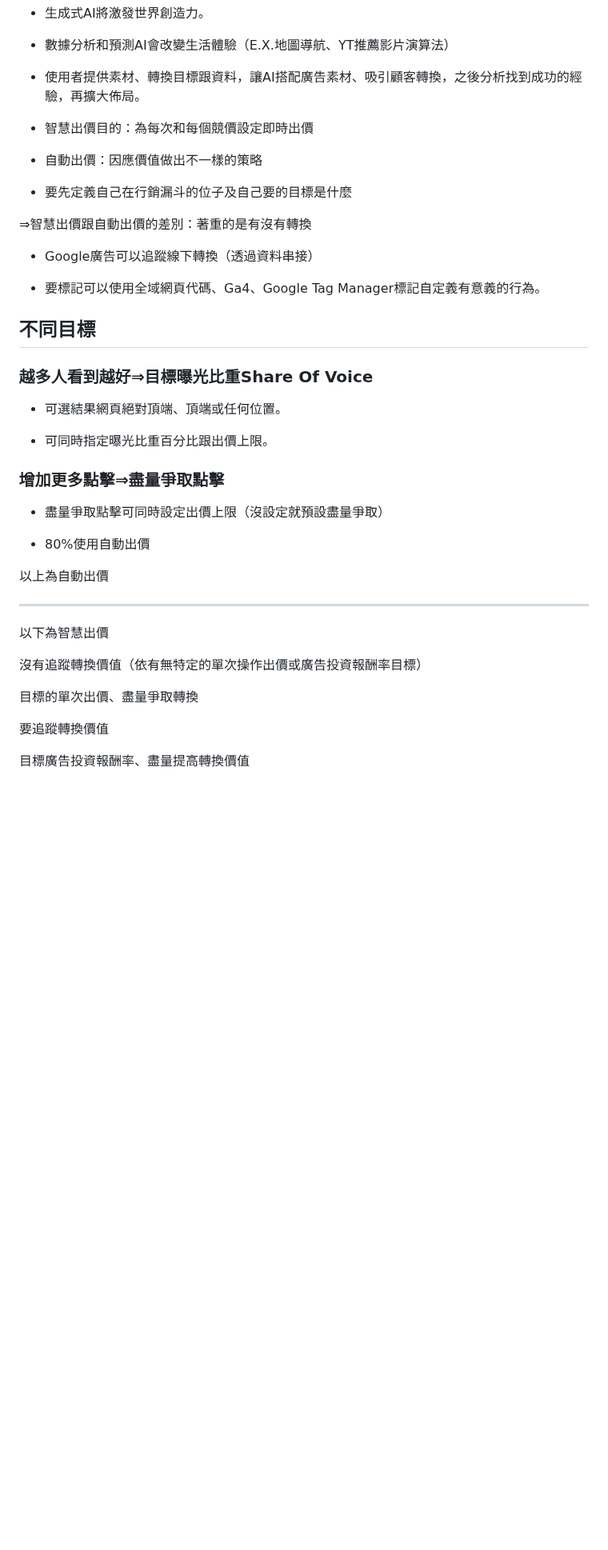
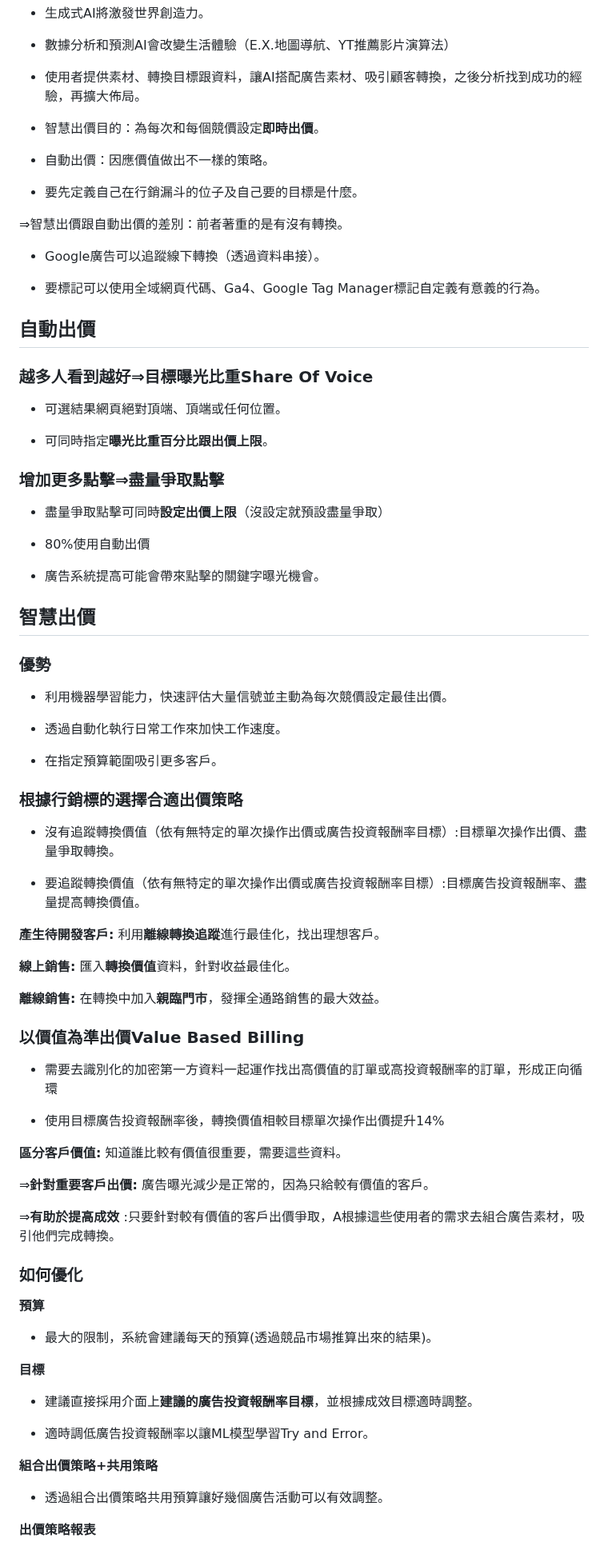
Before and after one commit to jason-28/Learning-Note, a Markdown page: Google ADS/數位人才計畫廣告總整課程.md, the part around one of its changes. Shown at 80% size. Drawn GitHub-style; blank space fills up the shorter version.

```diff
--- a/Google ADS/數位人才計畫廣告總整課程.md
+++ b/Google ADS/數位人才計畫廣告總整課程.md
@@ -70,42 +70,83 @@
 
 * 使用者提供素材、轉換目標跟資料，讓AI搭配廣告素材、吸引顧客轉換，之後分析找到成功的經驗，再擴大佈局。
 
-* 智慧出價目的：為每次和每個競價設定即時出價
+* 智慧出價目的：為每次和每個競價設定**即時出價**。
 
-* 自動出價：因應價值做出不一樣的策略
+* 自動出價：因應價值做出不一樣的策略。
 
-* 要先定義自己在行銷漏斗的位子及自己要的目標是什麼
+* 要先定義自己在行銷漏斗的位子及自己要的目標是什麼。
 
-⇒智慧出價跟自動出價的差別：著重的是有沒有轉換
+⇒智慧出價跟自動出價的差別：前者著重的是有沒有轉換。
 
-* Google廣告可以追蹤線下轉換（透過資料串接）
+* Google廣告可以追蹤線下轉換（透過資料串接）。
 
 * 要標記可以使用全域網頁代碼、Ga4、Google Tag Manager標記自定義有意義的行為。
 
-## 不同目標
+## 自動出價
 
 ### 越多人看到越好⇒目標曝光比重Share Of Voice
 
 * 可選結果網頁絕對頂端、頂端或任何位置。
 
-* 可同時指定曝光比重百分比跟出價上限。
+* 可同時指定**曝光比重百分比跟出價上限**。
 
 ### 增加更多點擊⇒盡量爭取點擊
 
-* 盡量爭取點擊可同時設定出價上限（沒設定就預設盡量爭取）
+* 盡量爭取點擊可同時**設定出價上限**（沒設定就預設盡量爭取）
 
 * 80%使用自動出價
 
-以上為自動出價
+* 廣告系統提高可能會帶來點擊的關鍵字曝光機會。
 
----
+## 智慧出價
 
-以下為智慧出價
+### 優勢
 
-沒有追蹤轉換價值（依有無特定的單次操作出價或廣告投資報酬率目標）
+* 利用機器學習能力，快速評估大量信號並主動為每次競價設定最佳出價。
 
-目標的單次出價、盡量爭取轉換
+* 透過自動化執行日常工作來加快工作速度。
 
-要追蹤轉換價值
+* 在指定預算範圍吸引更多客戶。
 
-目標廣告投資報酬率、盡量提高轉換價值
+### 根據行銷標的選擇合適出價策略
+
+* 沒有追蹤轉換價值（依有無特定的單次操作出價或廣告投資報酬率目標）:目標單次操作出價、盡量爭取轉換。
+
+* 要追蹤轉換價值（依有無特定的單次操作出價或廣告投資報酬率目標）:目標廣告投資報酬率、盡量提高轉換價值。
+
+**產生待開發客戶:** 利用**離線轉換追蹤**進行最佳化，找出理想客戶。
+
+**線上銷售:** 匯入**轉換價值**資料，針對收益最佳化。
+
+**離線銷售:** 在轉換中加入**親臨門市**，發揮全通路銷售的最大效益。
+
+### 以價值為準出價Value Based Billing
+
+* 需要去識別化的加密第一方資料一起運作找出高價值的訂單或高投資報酬率的訂單，形成正向循環
+
+* 使用目標廣告投資報酬率後，轉換價值相較目標單次操作出價提升14%
+
+**區分客戶價值:** 知道誰比較有價值很重要，需要這些資料。
+
+⇒**針對重要客戶出價:** 廣告曝光減少是正常的，因為只給較有價值的客戶。
+
+⇒**有助於提高成效** :只要針對較有價值的客戶出價爭取，A根據這些使用者的需求去組合廣告素材，吸引他們完成轉換。
+
+### 如何優化
+
+**預算**
+
+* 最大的限制，系統會建議每天的預算(透過競品市場推算出來的結果)。
+
+**目標**
+
+* 建議直接採用介面上**建議的廣告投資報酬率目標**，並根據成效目標適時調整。
+
+* 適時調低廣告投資報酬率以讓ML模型學習Try and Error。
+
+**組合出價策略+共用策略**
+
+* 透過組合出價策略共用預算讓好幾個廣告活動可以有效調整。
+
+**出價策略報表**
+
```
Also changed, not shown: other parts of Google ADS/數位人才計畫廣告總整課程.md (+17 -7 lines).
